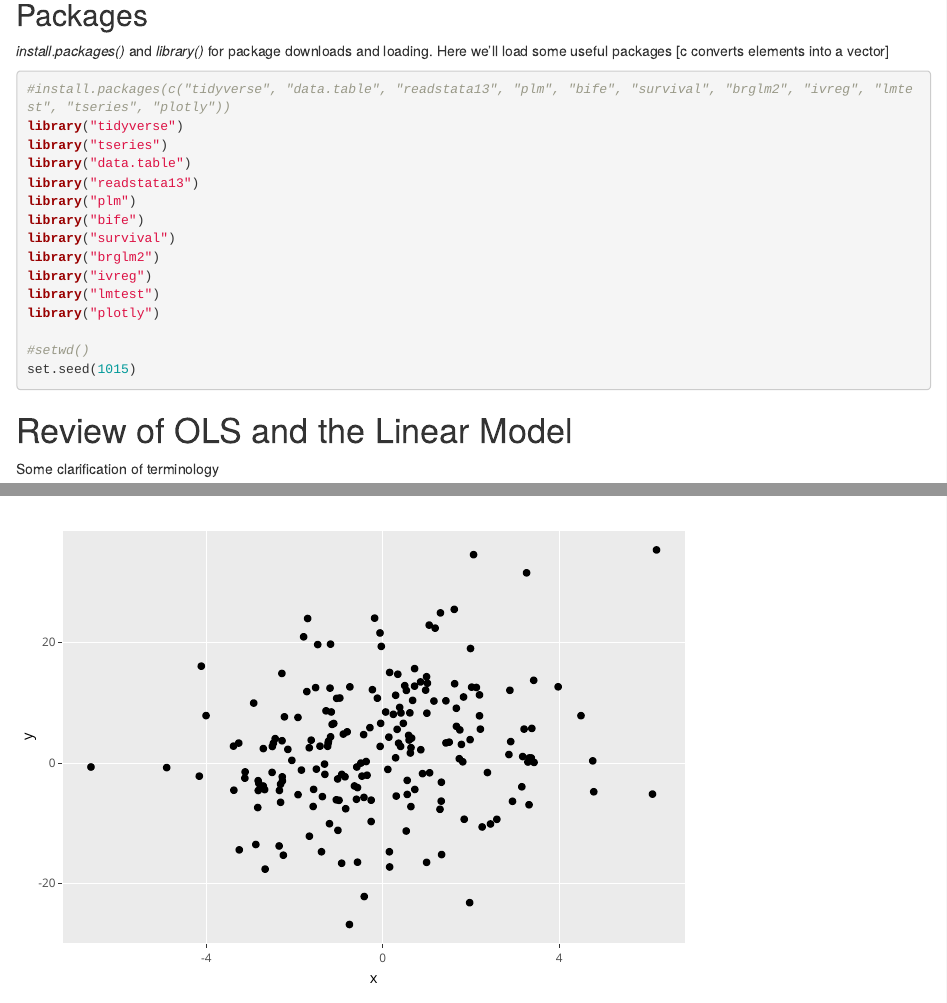
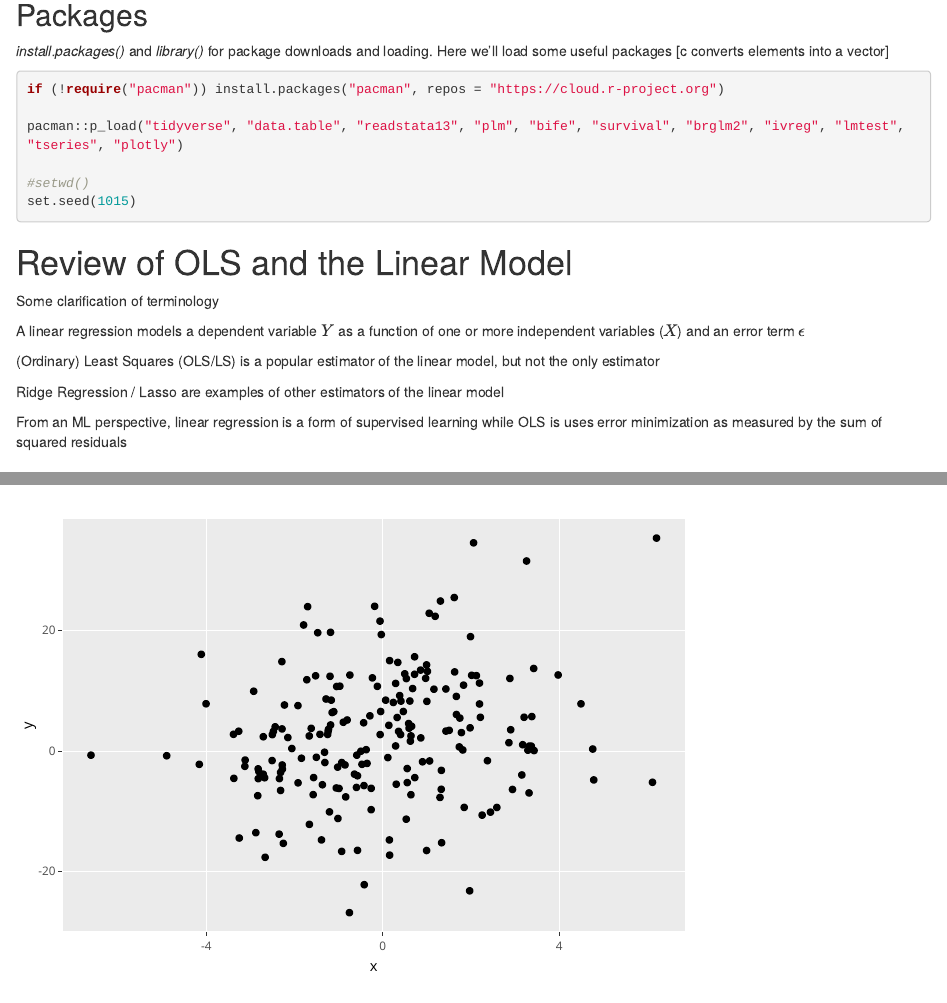
Before and after one commit to Lucy-Family-Institute/tscs_demo, an R Markdown document (tscs_demo.Rmd): the page in a window 1100 px wide, from 1430 px down, and a second part further down, joined at a grey line. Rendered offline with R 4.5, knitr and Pandoc, with nearby package versions.

Commit message:
easier package install/load

````diff
--- a/tscs_demo.Rmd
+++ b/tscs_demo.Rmd
@@ -32,18 +32,9 @@ The second section focuses on issues related to time.  We start by considering t
 *install.packages()* and *library()* for package downloads and loading.  Here we'll load some useful packages [c converts elements into a vector]
 
 ```{r, results='hide', message=F, warning=F}
-#install.packages(c("tidyverse", "data.table", "readstata13", "plm", "bife", "survival", "brglm2", "ivreg", "lmtest", "tseries", "plotly"))
-library("tidyverse")
-library("tseries")
-library("data.table")
-library("readstata13")
-library("plm")
-library("bife")
-library("survival")
-library("brglm2")
-library("ivreg")
-library("lmtest")
-library("plotly")
+if (!require("pacman")) install.packages("pacman", repos = "https://cloud.r-project.org")
+
+pacman::p_load("tidyverse", "data.table", "readstata13", "plm", "bife", "survival", "brglm2", "ivreg", "lmtest", "tseries", "plotly")
 
 #setwd()
 set.seed(1015)
````
